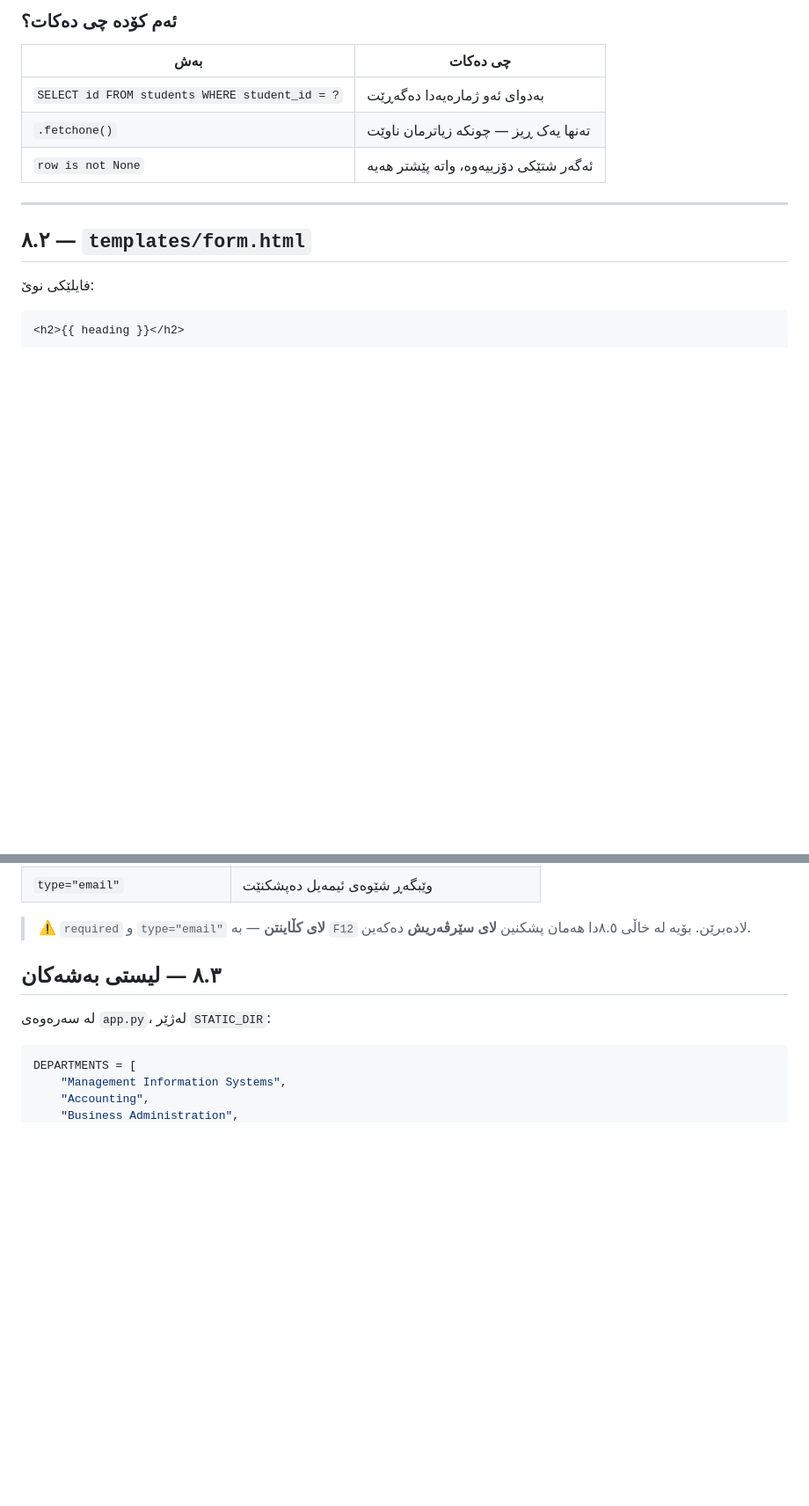
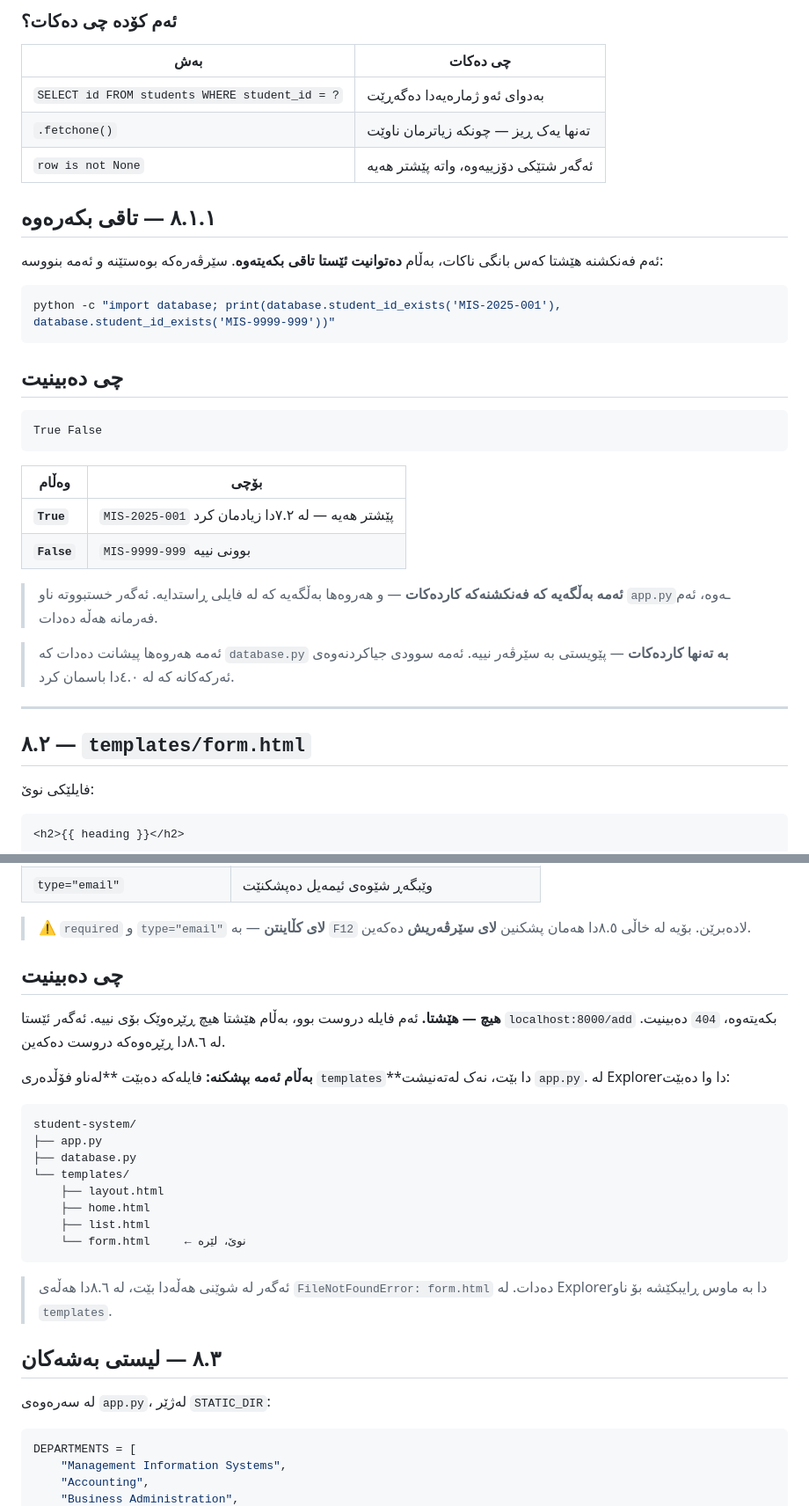
Before and after one commit to idriskhwanagit/MIS_Student_Guidance_Web_Development, a Markdown page: ku.md, 2 parts joined by grey strips. Shown at 88% size. Rendered like a GitHub page; blank space fills up the shorter version.

Commit message:
8.1 and 8.2: give each a result the student can see
Co-Authored-By: Claude Opus 5 <noreply@anthropic.com>

````diff
--- a/ku.md
+++ b/ku.md
@@ -2188,6 +2188,32 @@ def student_id_exists(student_id):
 | `.fetchone()` | تەنها یەک ڕیز — چونکە زیاترمان ناوێت |
 | `row is not None` | ئەگەر شتێکی دۆزییەوە، واتە پێشتر هەیە |
 
+## ٨.١.١ — تاقی بکەرەوە
+
+ئەم فەنکشنە هێشتا کەس بانگی ناکات، بەڵام **دەتوانیت ئێستا تاقی بکەیتەوە**.
+سێرڤەرەکە بوەستێنە و ئەمە بنووسە:
+
+```bash
+python -c "import database; print(database.student_id_exists('MIS-2025-001'), database.student_id_exists('MIS-9999-999'))"
+```
+
+## چی دەبینیت
+
+```out
+True False
+```
+
+| وەڵام | بۆچی |
+|-------|------|
+| **`True`** | `MIS-2025-001` پێشتر هەیە — لە ٧.٢دا زیادمان کرد |
+| **`False`** | `MIS-9999-999` بوونی نییە |
+
+> **ئەمە بەڵگەیە کە فەنکشنەکە کاردەکات** — و هەروەها بەڵگەیە کە لە فایلی
+> ڕاستدایە. ئەگەر خستبووتە ناو `app.py`ـەوە، ئەم فەرمانە هەڵە دەدات.
+
+> ئەمە هەروەها پیشانت دەدات کە `database.py` **بە تەنها کاردەکات** — پێویستی
+> بە سێرڤەر نییە. ئەمە سوودی جیاکردنەوەی ئەرکەکانە کە لە ٤.٠دا باسمان کرد.
+
 ---
 
 ## ٨.٢ — `templates/form.html`
@@ -2261,6 +2287,30 @@ def student_id_exists(student_id):
 
 > ⚠️ `required` و `type="email"` **لای کڵاینتن** — بە `F12` لادەبرێن.
 > بۆیە لە خاڵی ٨.٥دا هەمان پشکنین **لای سێرڤەریش** دەکەین.
+
+## چی دەبینیت
+
+**هیچ — هێشتا.** ئەم فایلە دروست بوو، بەڵام هێشتا هیچ ڕێڕەوێک بۆی نییە.
+ئەگەر ئێستا `localhost:8000/add` بکەیتەوە، `404` دەبینیت. لە ٨.٦دا
+ڕێڕەوەکە دروست دەکەین.
+
+**بەڵام ئەمە بپشکنە:** فایلەکە دەبێت **لەناو فۆڵدەری `templates`**دا بێت،
+نەک لەتەنیشت `app.py`. لە Explorerدا وا دەبێت:
+
+```out
+student-system/
+├── app.py
+├── database.py
+└── templates/
+    ├── layout.html
+    ├── home.html
+    ├── list.html
+    └── form.html     ← نوێ، لێرە
+```
+
+> ئەگەر لە شوێنی هەڵەدا بێت، لە ٨.٦دا هەڵەی
+> `FileNotFoundError: form.html` دەدات. لە Explorerدا بە ماوس
+> ڕایبکێشە بۆ ناو `templates`.
 
 ## ٨.٣ — لیستی بەشەکان
 
````
Also changed, not shown: en.md (+48 -0 lines).
